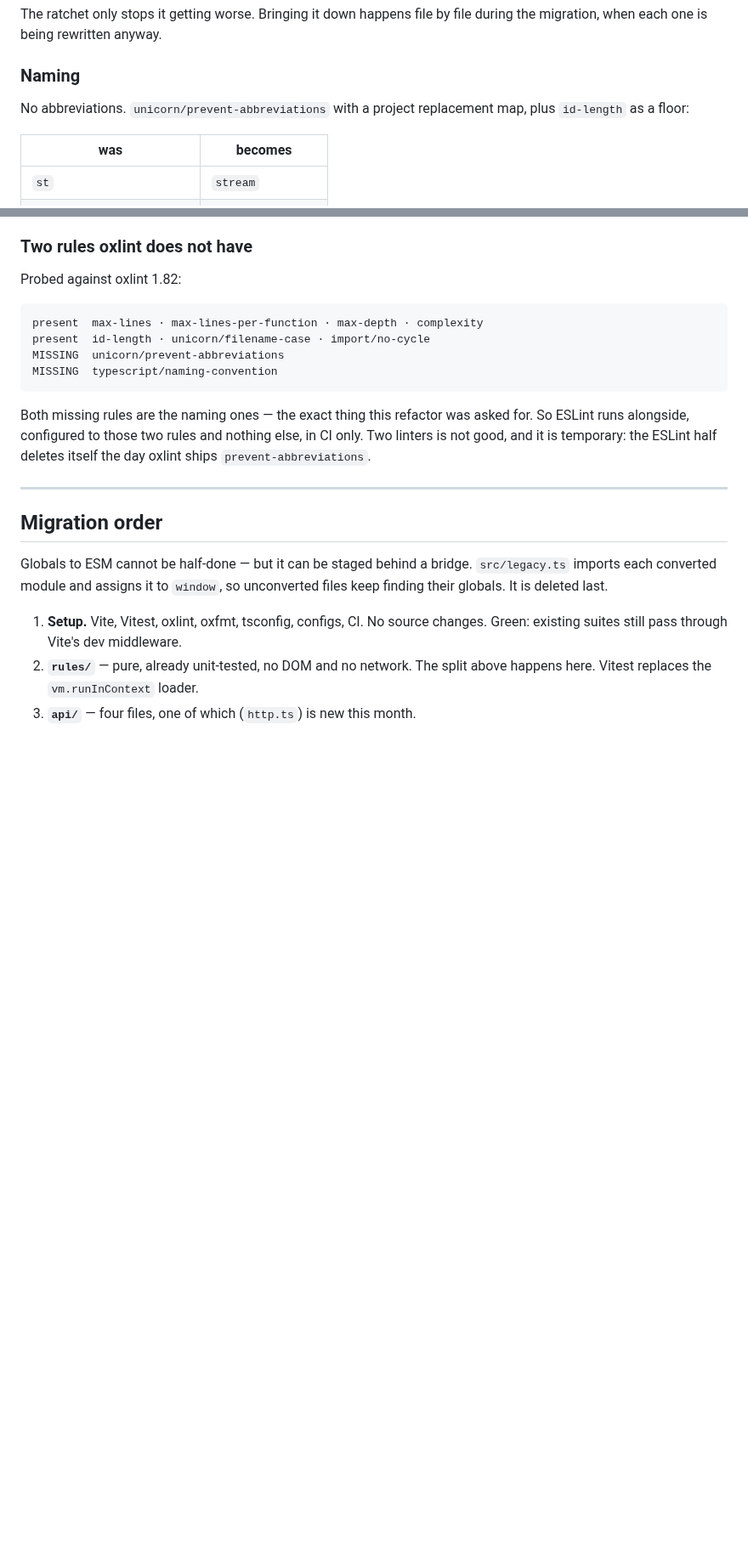
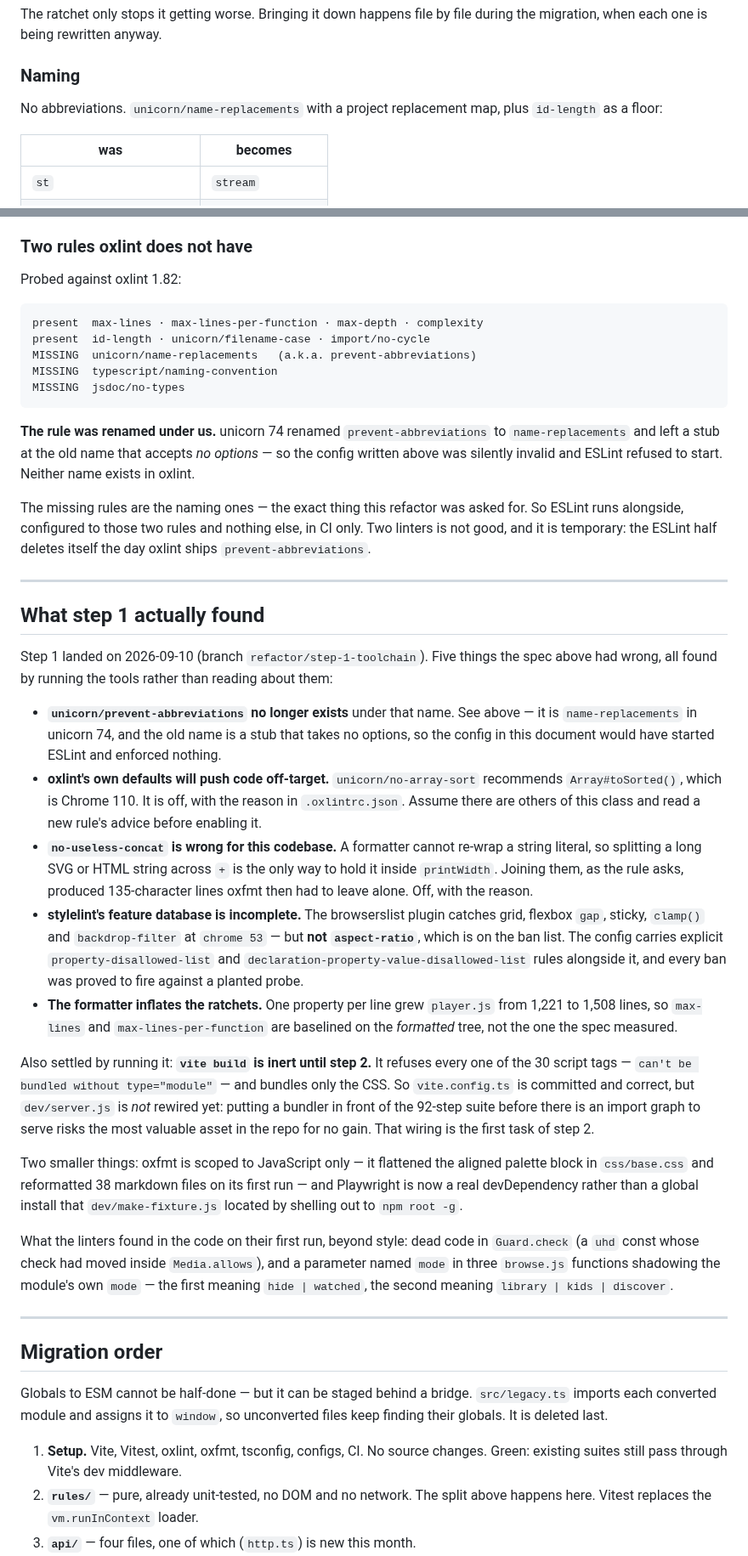
Before and after one commit to StuCM/Reflex, a Markdown page: docs/refactor-plan.md, 2 parts joined by grey strips. Shown at 85% size. GitHub-like rendering; blank space fills up the shorter version.

Commit message:
docs(docs): correct the plan against what step 1 found
The rule had been renamed, the compat plugin turned out unnecessary, stylelint
misses aspect-ratio, oxlint's defaults recommend a Chrome 110 API, and the
formatter moved the ratchets.

````diff
--- a/docs/refactor-plan.md
+++ b/docs/refactor-plan.md
@@ -219,8 +219,7 @@ during the migration, when each one is being rewritten anyway.
 
 ### Naming
 
-No abbreviations. `unicorn/prevent-abbreviations` with a project replacement
-map, plus `id-length` as a floor:
+No abbreviations. `unicorn/name-replacements` with a project replacement map, plus `id-length` as a floor:
 
 | was | becomes |
 |---|---|
@@ -310,14 +309,71 @@ Probed against oxlint 1.82:
 ```
 present  max-lines · max-lines-per-function · max-depth · complexity
 present  id-length · unicorn/filename-case · import/no-cycle
-MISSING  unicorn/prevent-abbreviations
+MISSING  unicorn/name-replacements   (a.k.a. prevent-abbreviations)
 MISSING  typescript/naming-convention
+MISSING  jsdoc/no-types
 ```
 
-Both missing rules are the naming ones — the exact thing this refactor was
+**The rule was renamed under us.** unicorn 74 renamed
+`prevent-abbreviations` to `name-replacements` and left a stub at the old name
+that accepts *no options* — so the config written above was silently invalid
+and ESLint refused to start. Neither name exists in oxlint.
+
+The missing rules are the naming ones — the exact thing this refactor was
 asked for. So ESLint runs alongside, configured to those two rules and nothing
 else, in CI only. Two linters is not good, and it is temporary: the ESLint half
 deletes itself the day oxlint ships `prevent-abbreviations`.
+
+---
+
+## What step 1 actually found
+
+Step 1 landed on 2026-09-10 (branch `refactor/step-1-toolchain`). Five things
+the spec above had wrong, all found by running the tools rather than reading
+about them:
+
+- **`unicorn/prevent-abbreviations` no longer exists** under that name. See
+  above — it is `name-replacements` in unicorn 74, and the old name is a stub
+  that takes no options, so the config in this document would have started
+  ESLint and enforced nothing.
+- **oxlint's own defaults will push code off-target.**
+  `unicorn/no-array-sort` recommends `Array#toSorted()`, which is Chrome 110.
+  It is off, with the reason in `.oxlintrc.json`. Assume there are others of
+  this class and read a new rule's advice before enabling it.
+- **`no-useless-concat` is wrong for this codebase.** A formatter cannot
+  re-wrap a string literal, so splitting a long SVG or HTML string across `+`
+  is the only way to hold it inside `printWidth`. Joining them, as the rule
+  asks, produced 135-character lines oxfmt then had to leave alone. Off, with
+  the reason.
+- **stylelint's feature database is incomplete.** The browserslist plugin
+  catches grid, flexbox `gap`, sticky, `clamp()` and `backdrop-filter` at
+  `chrome 53` — but **not `aspect-ratio`**, which is on the ban list. The
+  config carries explicit `property-disallowed-list` and
+  `declaration-property-value-disallowed-list` rules alongside it, and every
+  ban was proved to fire against a planted probe.
+- **The formatter inflates the ratchets.** One property per line grew
+  `player.js` from 1,221 to 1,508 lines, so `max-lines` and
+  `max-lines-per-function` are baselined on the *formatted* tree, not the one
+  the spec measured.
+
+Also settled by running it: **`vite build` is inert until step 2.** It refuses
+every one of the 30 script tags — `can't be bundled without type="module"` —
+and bundles only the CSS. So `vite.config.ts` is committed and correct, but
+`dev/server.js` is *not* rewired yet: putting a bundler in front of the
+92-step suite before there is an import graph to serve risks the most valuable
+asset in the repo for no gain. That wiring is the first task of step 2.
+
+Two smaller things: oxfmt is scoped to JavaScript only — it flattened the
+aligned palette block in `css/base.css` and reformatted 38 markdown files on
+its first run — and Playwright is now a real devDependency rather than a
+global install that `dev/make-fixture.js` located by shelling out to
+`npm root -g`.
+
+What the linters found in the code on their first run, beyond style: dead code
+in `Guard.check` (a `uhd` const whose check had moved inside `Media.allows`),
+and a parameter named `mode` in three `browse.js` functions shadowing the
+module's own `mode` — the first meaning `hide | watched`, the second meaning
+`library | kids | discover`.
 
 ---
 
````
Also changed, not shown: other parts of docs/refactor-plan.md (+3 -3 lines).
